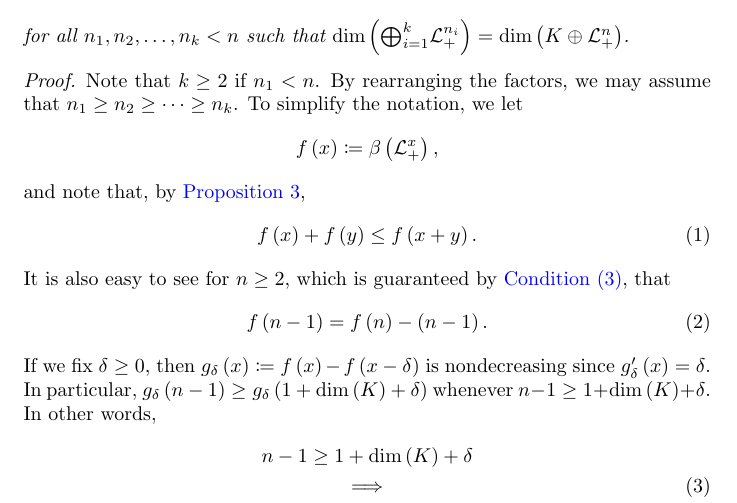
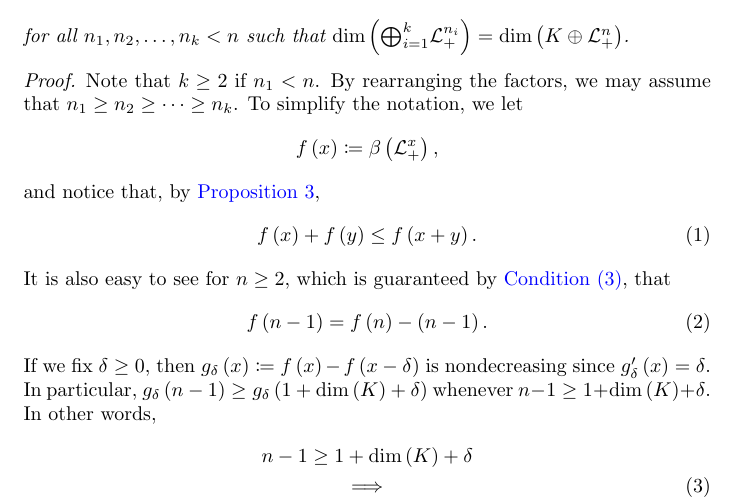
Before and after one commit to orlitzky/the_uniqueness_of_lyapunov_rank_among_symmetric_cones, a LaTeX paper (the_uniqueness_of_lyapunov_rank_among_symmetric_cones.tex): part of page 10 of 21, cut so that both start at the same text. Compiled offline with pdfLaTeX.

Commit message:
Change a "note" to "notice" in Lemma 5
Otherwise there are two "note" very close together.

```diff
--- a/the_uniqueness_of_lyapunov_rank_among_symmetric_cones.tex
+++ b/the_uniqueness_of_lyapunov_rank_among_symmetric_cones.tex
@@ -844,7 +844,7 @@
           f\of{x} \coloneqq \lyapunovrank{\Lnplus[x]},
         \end{equation*}
         %
-        and note that, by \cref{prop:rank of lorentz is maximal},
+        and notice that, by \cref{prop:rank of lorentz is maximal},
         %
         \begin{equation}\label[inequality]{ineq:f is superadditive}
           f\of{x} + f\of{y} \le f\of{x + y}.
```
